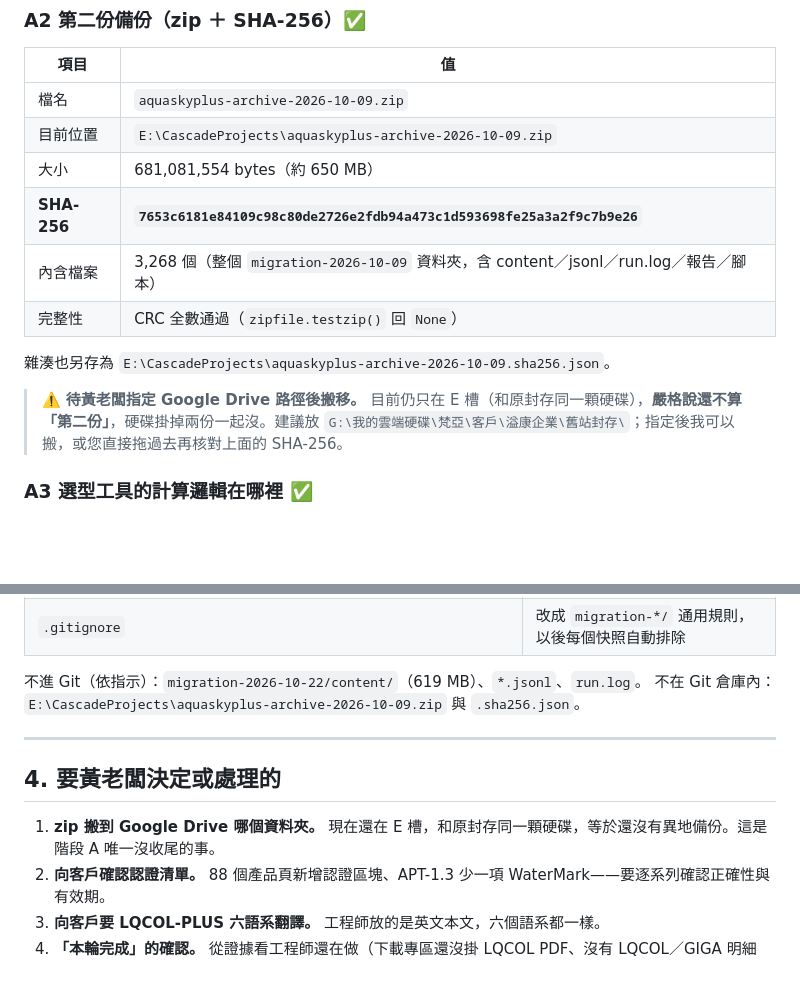
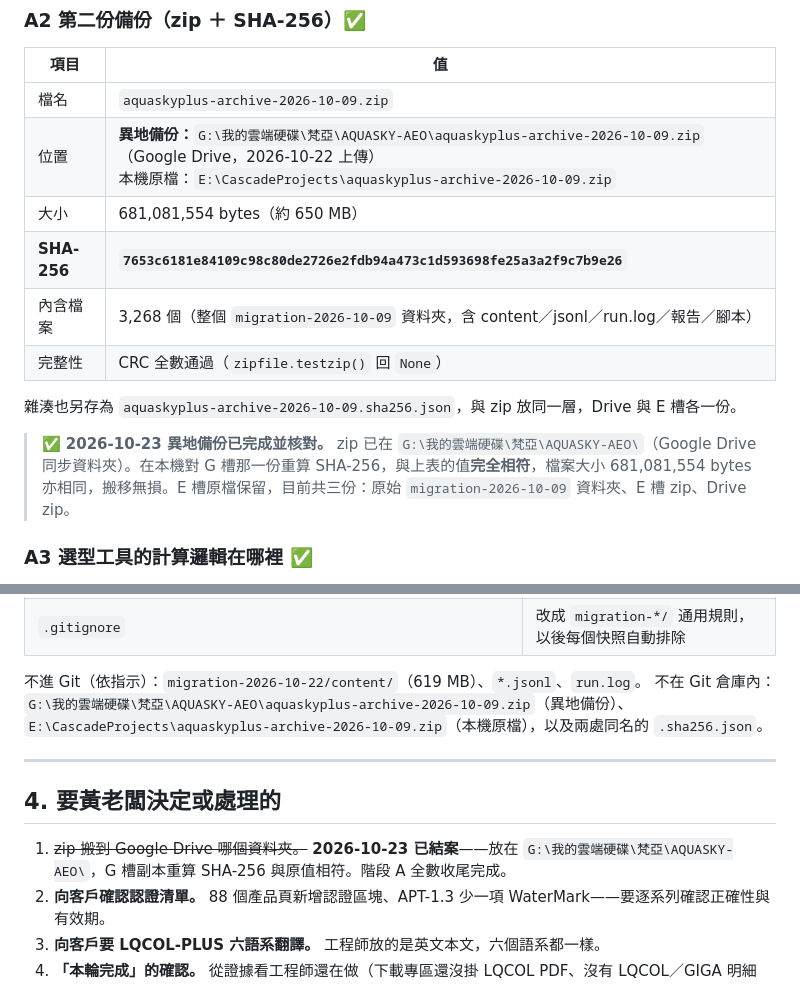
Before and after one commit to zellhuang0503/Aquasky-Website-official, a Markdown page: migration-2026-10-22/RUN_REPORT.md, 2 parts joined by grey strips. GitHub-like rendering; blank space fills up the shorter version.

Commit message:
執行報告：A2 改為已結案，備份位置更新為 Google Drive 路徑
- §A2 表格「目前位置」改為「位置」，同時列出 Drive 異地備份與 E 槽本機原檔
- 移除「待指定 Drive 路徑後搬移」的待辦警告，改為 10/23 已核對 SHA-256 相符
- §3 檔案清單、§4 待處理事項第 1 點同步更新
- 另已更新 E 槽與 Drive 兩份 aquaskyplus-archive-2026-10-09.sha256.json
  的 zip_path 為 Drive 路徑並加註 copies／核對日期（該檔不在版控內）

Co-Authored-By: Claude Opus 5 (1M context) <noreply@anthropic.com>

```diff
--- a/migration-2026-10-22/RUN_REPORT.md
+++ b/migration-2026-10-22/RUN_REPORT.md
@@ -37,15 +37,15 @@
 | 項目 | 值 |
 | --- | --- |
 | 檔名 | `aquaskyplus-archive-2026-10-09.zip` |
-| 目前位置 | `E:\CascadeProjects\aquaskyplus-archive-2026-10-09.zip` |
+| 位置 | **異地備份：**`G:\我的雲端硬碟\梵亞\AQUASKY-AEO\aquaskyplus-archive-2026-10-09.zip`（Google Drive，2026-10-22 上傳）<br>本機原檔：`E:\CascadeProjects\aquaskyplus-archive-2026-10-09.zip` |
 | 大小 | 681,081,554 bytes（約 650 MB） |
 | **SHA-256** | **`7653c6181e84109c98c80de2726e2fdb94a473c1d593698fe25a3a2f9c7b9e26`** |
 | 內含檔案 | 3,268 個（整個 `migration-2026-10-09` 資料夾，含 content／jsonl／run.log／報告／腳本） |
 | 完整性 | CRC 全數通過（`zipfile.testzip()` 回 `None`） |
 
-雜湊也另存為 `E:\CascadeProjects\aquaskyplus-archive-2026-10-09.sha256.json`。
+雜湊也另存為 `aquaskyplus-archive-2026-10-09.sha256.json`，與 zip 放同一層，Drive 與 E 槽各一份。
 
-> ⚠️ **待黃老闆指定 Google Drive 路徑後搬移。** 目前仍只在 E 槽（和原封存同一顆硬碟），**嚴格說還不算「第二份」**，硬碟掛掉兩份一起沒。建議放 `G:\我的雲端硬碟\梵亞\客戶\溢康企業\舊站封存\`；指定後我可以搬，或您直接拖過去再核對上面的 SHA-256。
+> ✅ **2026-10-23 異地備份已完成並核對。** zip 已在 `G:\我的雲端硬碟\梵亞\AQUASKY-AEO\`（Google Drive 同步資料夾）。在本機對 G 槽那一份重算 SHA-256，與上表的值**完全相符**，檔案大小 681,081,554 bytes 亦相同，搬移無損。E 槽原檔保留，目前共三份：原始 `migration-2026-10-09` 資料夾、E 槽 zip、Drive zip。
 
 ### A3 選型工具的計算邏輯在哪裡 ✅
 
@@ -293,13 +293,13 @@ CSS／JS／圖片「變少」不是內容消失，原因見下一節第 ③ 點
 | `.gitignore` | 改成 `migration-*/` 通用規則，以後每個快照自動排除 |
 
 不進 Git（依指示）：`migration-2026-10-22/content/`（619 MB）、`*.jsonl`、`run.log`。
-不在 Git 倉庫內：`E:\CascadeProjects\aquaskyplus-archive-2026-10-09.zip` 與 `.sha256.json`。
+不在 Git 倉庫內：`G:\我的雲端硬碟\梵亞\AQUASKY-AEO\aquaskyplus-archive-2026-10-09.zip`（異地備份）、`E:\CascadeProjects\aquaskyplus-archive-2026-10-09.zip`（本機原檔），以及兩處同名的 `.sha256.json`。
 
 ---
 
 ## 4. 要黃老闆決定或處理的
 
-1. **zip 搬到 Google Drive 哪個資料夾。** 現在還在 E 槽，和原封存同一顆硬碟，等於還沒有異地備份。這是階段 A 唯一沒收尾的事。
+1. ~~zip 搬到 Google Drive 哪個資料夾。~~ **2026-10-23 已結案**——放在 `G:\我的雲端硬碟\梵亞\AQUASKY-AEO\`，G 槽副本重算 SHA-256 與原值相符。階段 A 全數收尾完成。
 2. **向客戶確認認證清單。** 88 個產品頁新增認證區塊、APT-1.3 少一項 WaterMark——要逐系列確認正確性與有效期。
 3. **向客戶要 LQCOL-PLUS 六語系翻譯。** 工程師放的是英文本文，六個語系都一樣。
 4. **「本輪完成」的確認。** 從證據看工程師還在做（下載專區還沒掛 LQCOL PDF、沒有 LQCOL／GIGA 明細頁、sitemap 沒更新）。階段 C 的最終版快照要等客戶窗口回一句確認再跑。
```
